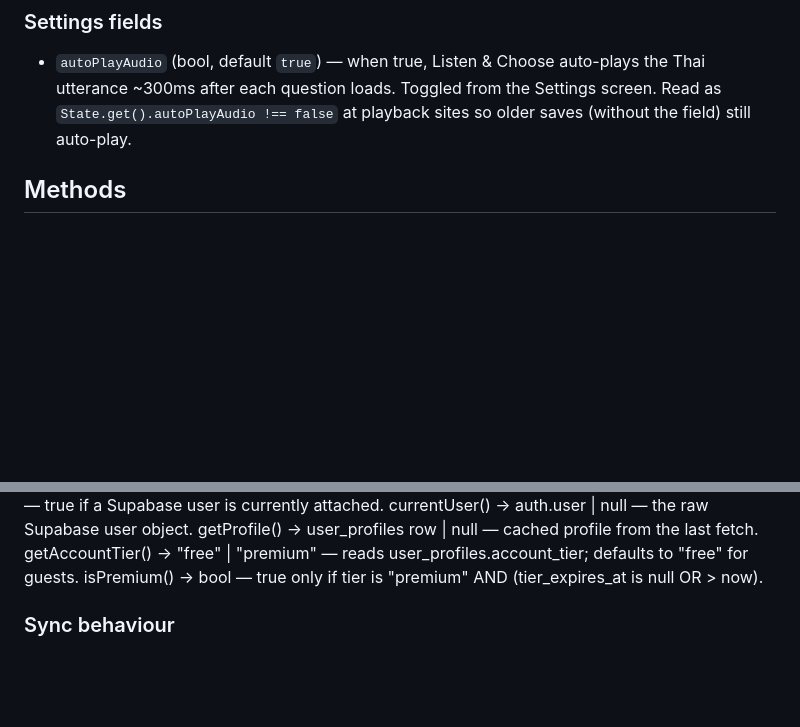
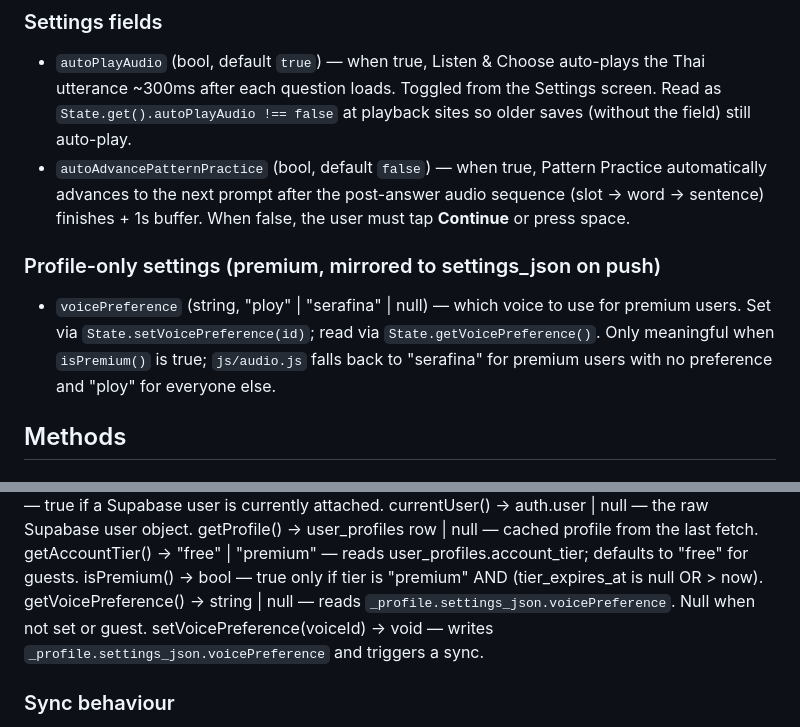
Before and after one commit to mprocto8/Thai-Learning-Master-Site, a Markdown page: STATE_API.md, 2 parts joined by grey strips. Rendered like a GitHub page; blank space fills up the shorter version.

```diff
--- a/STATE_API.md
+++ b/STATE_API.md
@@ -11,6 +11,10 @@ tutorialsSeen: {}      autoPlayAudio: true
 
 ### Settings fields
 - `autoPlayAudio` (bool, default `true`) — when true, Listen & Choose auto-plays the Thai utterance ~300ms after each question loads. Toggled from the Settings screen. Read as `State.get().autoPlayAudio !== false` at playback sites so older saves (without the field) still auto-play.
+- `autoAdvancePatternPractice` (bool, default `false`) — when true, Pattern Practice automatically advances to the next prompt after the post-answer audio sequence (slot → word → sentence) finishes + 1s buffer. When false, the user must tap **Continue** or press space.
+
+### Profile-only settings (premium, mirrored to settings_json on push)
+- `voicePreference` (string, "ploy" | "serafina" | null) — which voice to use for premium users. Set via `State.setVoicePreference(id)`; read via `State.getVoicePreference()`. Only meaningful when `isPremium()` is true; `js/audio.js` falls back to "serafina" for premium users with no preference and "ploy" for everyone else.
 
 ## Methods
 
@@ -78,6 +82,8 @@ currentUser() → auth.user | null — the raw Supabase user object.
 getProfile() → user_profiles row | null — cached profile from the last fetch.
 getAccountTier() → "free" | "premium" — reads user_profiles.account_tier; defaults to "free" for guests.
 isPremium() → bool — true only if tier is "premium" AND (tier_expires_at is null OR > now).
+getVoicePreference() → string | null — reads `_profile.settings_json.voicePreference`. Null when not set or guest.
+setVoicePreference(voiceId) → void — writes `_profile.settings_json.voicePreference` and triggers a sync.
 
 ### Sync behaviour
 - On every `save()`, if logged in, a 2-second debounced push batches all recent writes into one Supabase round-trip.
```
Also changed, not shown: ARCHITECTURE.md (+3 -3 lines).
